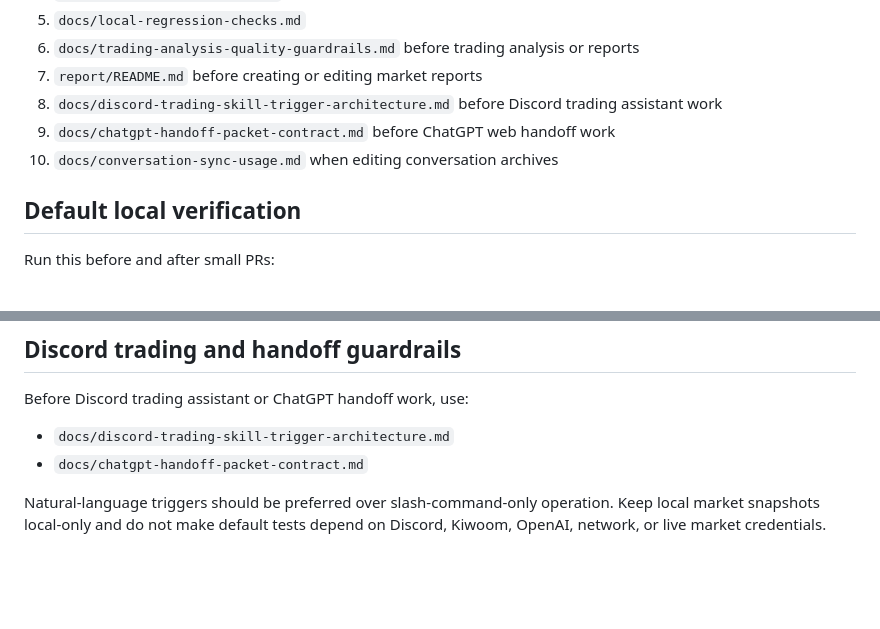
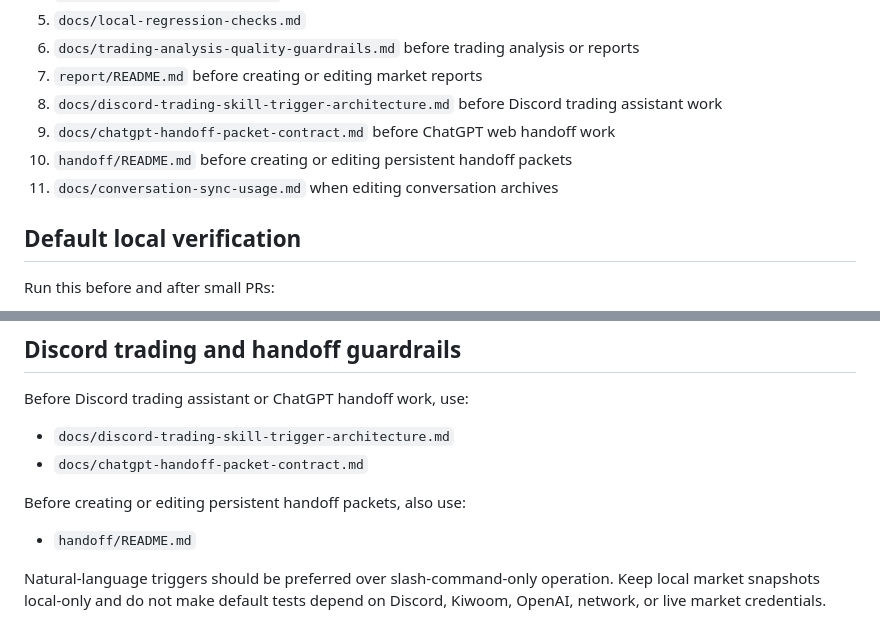
Before and after one commit to skerishKang/illinoisk, a Markdown page: AGENTS.md, 2 parts joined by grey strips. GitHub-like rendering; blank space fills up the shorter version.

Commit message:
Link handoff guide from agents

```diff
--- a/AGENTS.md
+++ b/AGENTS.md
@@ -23,7 +23,8 @@ It is not an automated trading system. Default agent behavior must not execute l
 7. `report/README.md` before creating or editing market reports
 8. `docs/discord-trading-skill-trigger-architecture.md` before Discord trading assistant work
 9. `docs/chatgpt-handoff-packet-contract.md` before ChatGPT web handoff work
-10. `docs/conversation-sync-usage.md` when editing conversation archives
+10. `handoff/README.md` before creating or editing persistent handoff packets
+11. `docs/conversation-sync-usage.md` when editing conversation archives
 
 ## Default local verification
 
@@ -85,6 +86,10 @@ Before Discord trading assistant or ChatGPT handoff work, use:
 - `docs/discord-trading-skill-trigger-architecture.md`
 - `docs/chatgpt-handoff-packet-contract.md`
 
+Before creating or editing persistent handoff packets, also use:
+
+- `handoff/README.md`
+
 Natural-language triggers should be preferred over slash-command-only operation. Keep local market snapshots local-only and do not make default tests depend on Discord, Kiwoom, OpenAI, network, or live market credentials.
 
 ## PR hygiene
```
